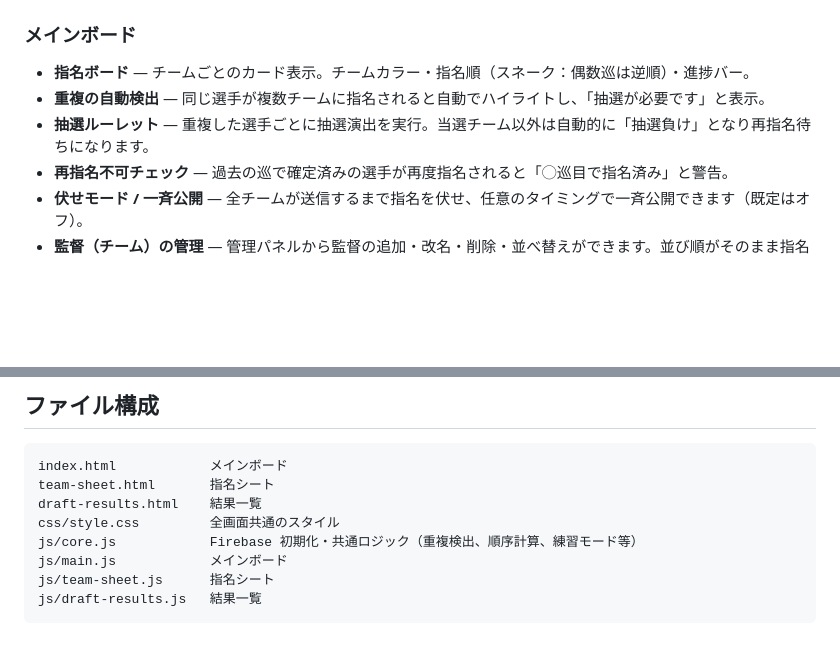
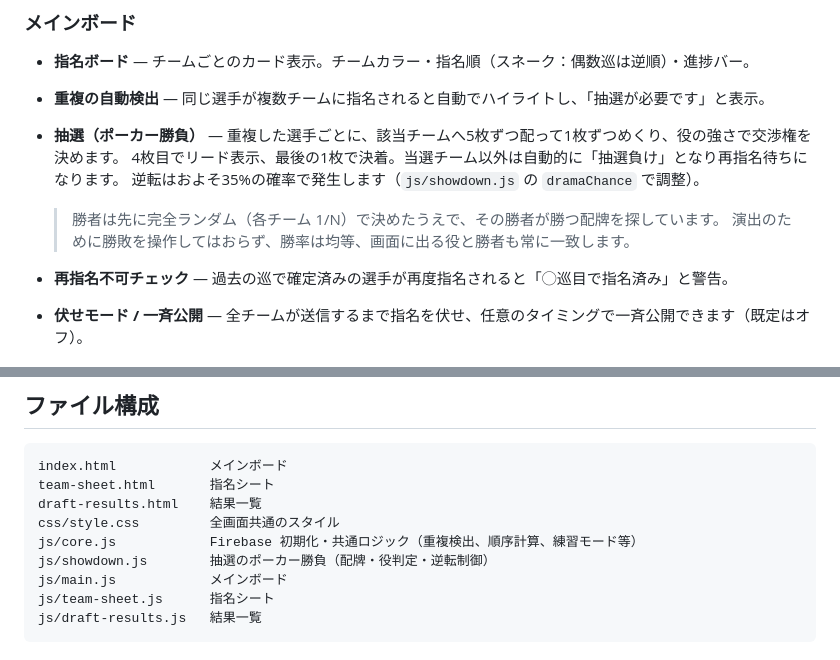
Before and after one commit to buchimalo/porker-chase-draft, a Markdown page: README.md, 2 parts joined by grey strips. GitHub-like rendering; blank space fills up the shorter version.

Commit message:
README の抽選の説明をポーカー勝負に更新
Co-Authored-By: Claude Opus 5 <noreply@anthropic.com>

```diff
--- a/README.md
+++ b/README.md
@@ -30,7 +30,12 @@ Firebase Realtime Database を使って、メインボードと各チームの
 ### メインボード
 - **指名ボード** — チームごとのカード表示。チームカラー・指名順（スネーク：偶数巡は逆順）・進捗バー。
 - **重複の自動検出** — 同じ選手が複数チームに指名されると自動でハイライトし、「抽選が必要です」と表示。
-- **抽選ルーレット** — 重複した選手ごとに抽選演出を実行。当選チーム以外は自動的に「抽選負け」となり再指名待ちになります。
+- **抽選（ポーカー勝負）** — 重複した選手ごとに、該当チームへ5枚ずつ配って1枚ずつめくり、役の強さで交渉権を決めます。
+  4枚目でリード表示、最後の1枚で決着。当選チーム以外は自動的に「抽選負け」となり再指名待ちになります。
+  逆転はおよそ35%の確率で発生します（`js/showdown.js` の `dramaChance` で調整）。
+
+  > 勝者は先に完全ランダム（各チーム 1/N）で決めたうえで、その勝者が勝つ配牌を探しています。
+  > 演出のために勝敗を操作してはおらず、勝率は均等、画面に出る役と勝者も常に一致します。
 - **再指名不可チェック** — 過去の巡で確定済みの選手が再度指名されると「◯巡目で指名済み」と警告。
 - **伏せモード / 一斉公開** — 全チームが送信するまで指名を伏せ、任意のタイミングで一斉公開できます（既定はオフ）。
 - **監督（チーム）の管理** — 管理パネルから監督の追加・改名・削除・並べ替えができます。並び順がそのまま指名順（前節上位から）になり、偶数巡は自動で逆順に。各行の 🔗 で、その監督に渡す指名シートのURLをコピーできます。
@@ -83,6 +88,7 @@ team-sheet.html       指名シート
 draft-results.html    結果一覧
 css/style.css         全画面共通のスタイル
 js/core.js            Firebase 初期化・共通ロジック（重複検出、順序計算、練習モード等）
+js/showdown.js        抽選のポーカー勝負（配牌・役判定・逆転制御）
 js/main.js            メインボード
 js/team-sheet.js      指名シート
 js/draft-results.js   結果一覧
```
